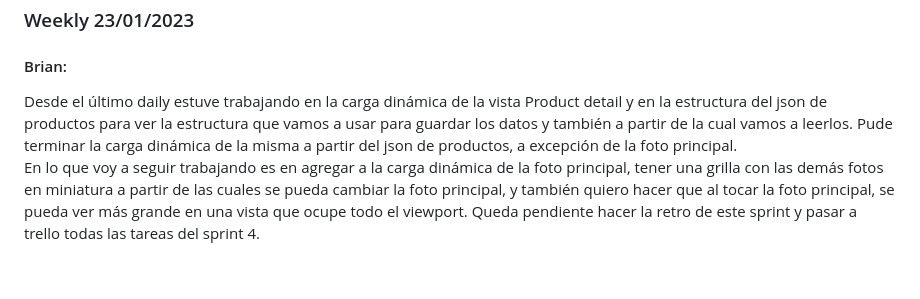
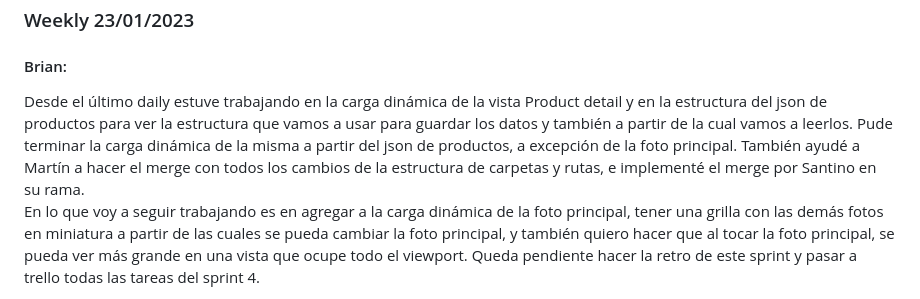
Before and after one commit to Briansc7/grupo_4_TodoTecno, a Markdown page: weekly.md, the part around the change. Drawn GitHub-style; blank space fills up the shorter version.

```diff
--- a/weekly.md
+++ b/weekly.md
@@ -56,7 +56,7 @@ Ahora voy a armar creación y edición de productos...
 
 <h3>Weekly 23/01/2023</h3>
 <h4>Brian:</h4>
-Desde el último daily estuve trabajando en la carga dinámica de la vista Product detail y en la estructura del json de productos para ver la estructura que vamos a usar para guardar los datos y también a partir de la cual vamos a leerlos. Pude terminar la carga dinámica de la misma a partir del json de productos, a excepción de la foto principal.
+Desde el último daily estuve trabajando en la carga dinámica de la vista Product detail y en la estructura del json de productos para ver la estructura que vamos a usar para guardar los datos y también a partir de la cual vamos a leerlos. Pude terminar la carga dinámica de la misma a partir del json de productos, a excepción de la foto principal. También ayudé a Martín a hacer el merge con todos los cambios de la estructura de carpetas y rutas, e implementé el merge por Santino en su rama.
 
 En lo que voy a seguir trabajando es en agregar a la carga dinámica de la foto principal, tener una grilla con las demás fotos en miniatura a partir de las cuales se pueda cambiar la foto principal, y también quiero hacer que al tocar la foto principal, se pueda ver más grande en una vista que ocupe todo el viewport. Queda pendiente hacer la retro de este sprint y pasar a trello todas las tareas del sprint 4.
 
```
